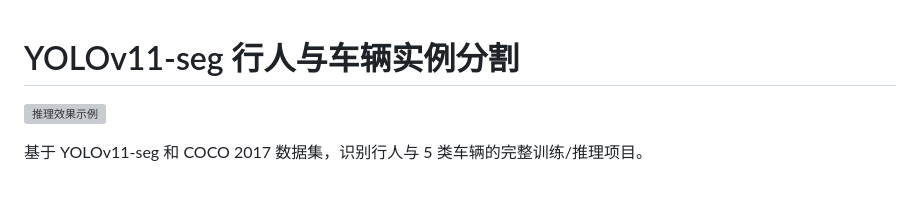
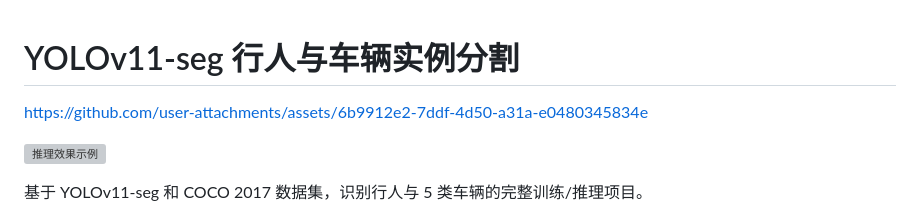
Before and after one commit to alexhuangziquan-dev/yolo-v13-with_segment, a Markdown page: README.md, the part around the change. GitHub-like rendering; blank space fills up the shorter version; grey boxes are pictures that could not be loaded.

```diff
--- a/README.md
+++ b/README.md
@@ -1,4 +1,8 @@
 # YOLOv11-seg 行人与车辆实例分割
+
+https://github.com/user-attachments/assets/6b9912e2-7ddf-4d50-a31a-e0480345834e
+
+
 
 ![推理效果示例](results/demo.png)
 
```
